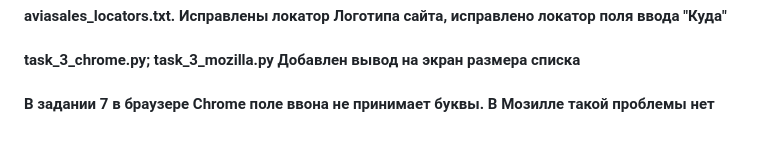
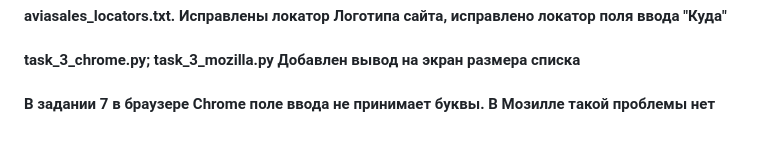
Before and after one commit to Vadimkandeev/SkyPro_Automation_Test, a Markdown page: README.md, the part around the change. GitHub-like rendering.

Commit message:
Домашняя работа_5

```diff
--- a/README.md
+++ b/README.md
@@ -29,4 +29,4 @@
 ### Homework 5
 #### aviasales_locators.txt. Исправлены локатор Логотипа сайта, исправлено локатор поля ввода "Куда"
 #### task_3_chrome.py; task_3_mozilla.py Добавлен вывод на экран размера списка
-#### В задании 7 в браузере Chrome поле ввона не принимает буквы. В Мозилле такой проблемы нет
+#### В задании 7 в браузере Chrome поле ввода не принимает буквы. В Мозилле такой проблемы нет
```
